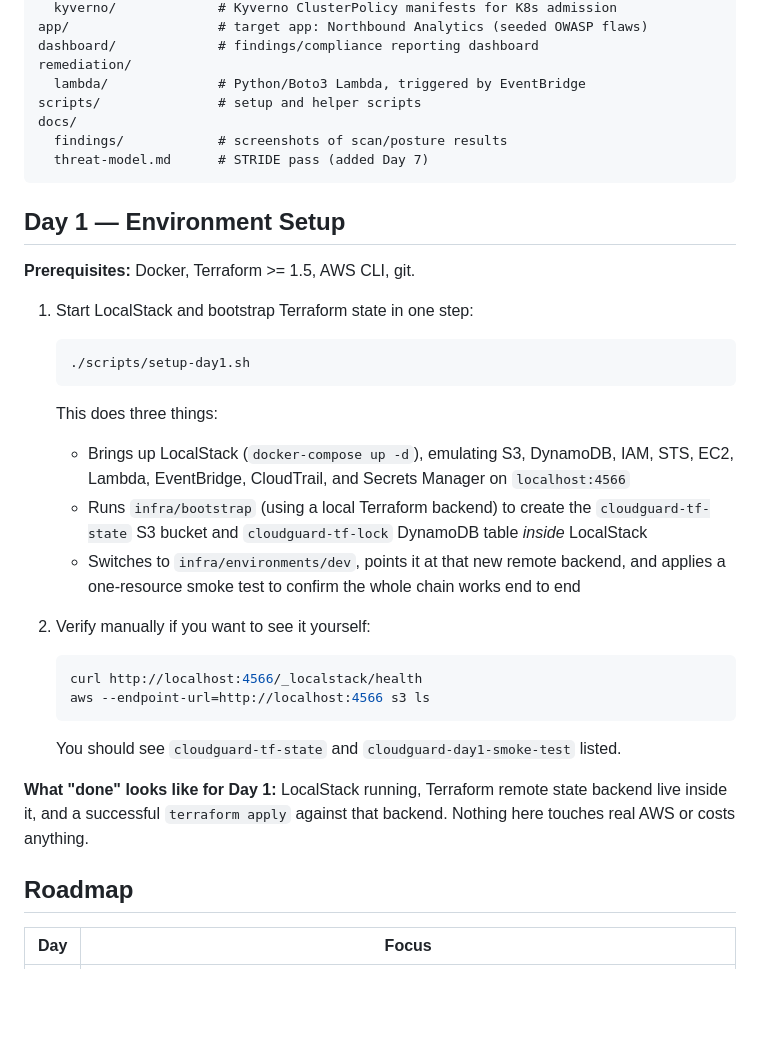
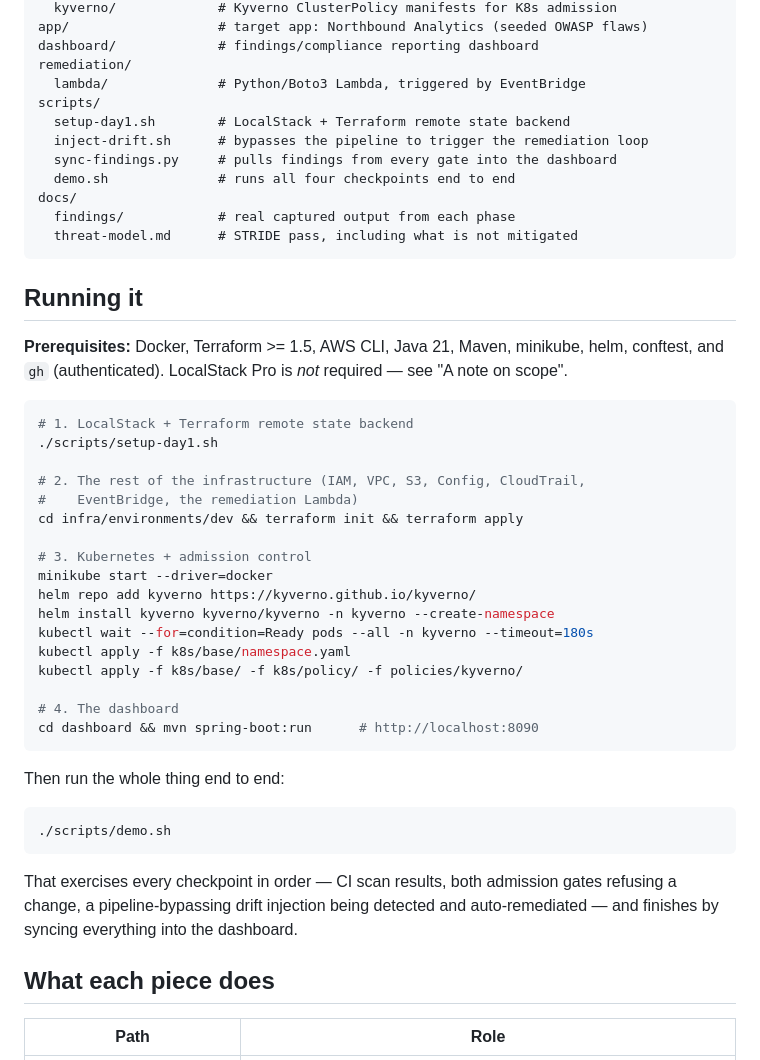
Before and after one commit to Enzoo000/Cloudguard-Pipeline, a Markdown page: README.md, the part around one of its changes. Drawn GitHub-style; blank space fills up the shorter version.

Commit message:
Rewrite README for the finished project

````diff
--- a/README.md
+++ b/README.md
@@ -126,48 +130,54 @@ app/                   # target app: Northbound Analytics (seeded OWASP flaws)
 dashboard/             # findings/compliance reporting dashboard
 remediation/
   lambda/              # Python/Boto3 Lambda, triggered by EventBridge
-scripts/               # setup and helper scripts
+scripts/
+  setup-day1.sh        # LocalStack + Terraform remote state backend
+  inject-drift.sh      # bypasses the pipeline to trigger the remediation loop
+  sync-findings.py     # pulls findings from every gate into the dashboard
+  demo.sh              # runs all four checkpoints end to end
 docs/
-  findings/            # screenshots of scan/posture results
-  threat-model.md      # STRIDE pass (added Day 7)
+  findings/            # real captured output from each phase
+  threat-model.md      # STRIDE pass, including what is not mitigated
 ```
 
-## Day 1 — Environment Setup
+## Running it
 
-**Prerequisites:** Docker, Terraform >= 1.5, AWS CLI, git.
+**Prerequisites:** Docker, Terraform >= 1.5, AWS CLI, Java 21, Maven,
+minikube, helm, conftest, and `gh` (authenticated). LocalStack Pro is
+*not* required — see "A note on scope".
 
-1. Start LocalStack and bootstrap Terraform state in one step:
+```bash
+# 1. LocalStack + Terraform remote state backend
+./scripts/setup-day1.sh
 
-   ```bash
-   ./scripts/setup-day1.sh
-   ```
+# 2. The rest of the infrastructure (IAM, VPC, S3, Config, CloudTrail,
+#    EventBridge, the remediation Lambda)
+cd infra/environments/dev && terraform init && terraform apply
 
-   This does three things:
-   - Brings up LocalStack (`docker-compose up -d`), emulating S3, DynamoDB,
-     IAM, STS, EC2, Lambda, EventBridge, CloudTrail, and Secrets Manager on
-     `localhost:4566`
-   - Runs `infra/bootstrap` (using a local Terraform backend) to create the
-     `cloudguard-tf-state` S3 bucket and `cloudguard-tf-lock`
-     DynamoDB table *inside* LocalStack
-   - Switches to `infra/environments/dev`, points it at that new remote
-     backend, and applies a one-resource smoke test to confirm the whole
-     chain works end to end
+# 3. Kubernetes + admission control
+minikube start --driver=docker
+helm repo add kyverno https://kyverno.github.io/kyverno/
+helm install kyverno kyverno/kyverno -n kyverno --create-namespace
+kubectl wait --for=condition=Ready pods --all -n kyverno --timeout=180s
+kubectl apply -f k8s/base/namespace.yaml
+kubectl apply -f k8s/base/ -f k8s/policy/ -f policies/kyverno/
 
-2. Verify manually if you want to see it yourself:
+# 4. The dashboard
+cd dashboard && mvn spring-boot:run      # http://localhost:8090
+```
 
-   ```bash
-   curl http://localhost:4566/_localstack/health
-   aws --endpoint-url=http://localhost:4566 s3 ls
-   ```
+Then run the whole thing end to end:
 
-   You should see `cloudguard-tf-state` and `cloudguard-day1-smoke-test`
-   listed.
+```bash
+./scripts/demo.sh
+```
 
-**What "done" looks like for Day 1:** LocalStack running, Terraform remote
-state backend live inside it, and a successful `terraform apply` against
-that backend. Nothing here touches real AWS or costs anything.
+That exercises every checkpoint in order — CI scan results, both
+admission gates refusing a change, a pipeline-bypassing drift injection
+being detected and auto-remediated — and finishes by syncing everything
+into the dashboard.
 
-## Roadmap
+## What each piece does
 
-| Day | Focus |
+| Path | Role |
 |---|---|
````
Also changed, not shown: other parts of README.md (+77 -33 lines).
